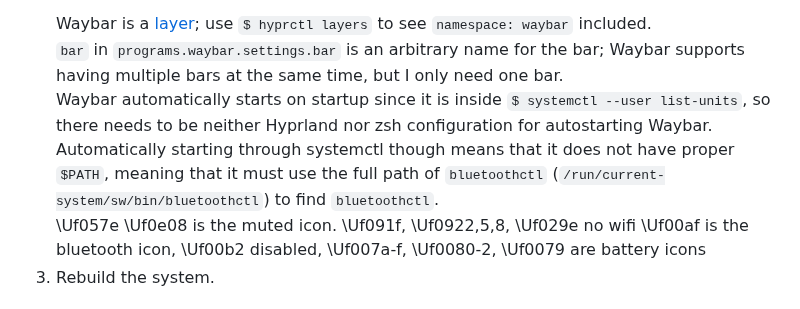
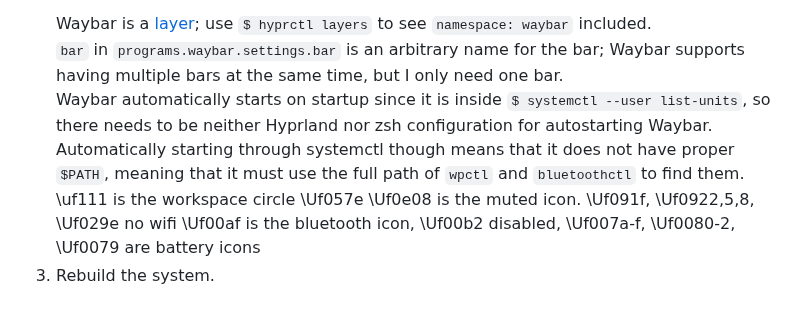
Before and after one commit to 0dpe/Linux-Journey, a Markdown page: README.md, the part around one of its changes. Drawn GitHub-style.

````diff
--- a/README.md
+++ b/README.md
@@ -1612,7 +1611,8 @@ For Linux systems, [PipeWire](https://docs.pipewire.org/index.html "PipeWire Doc
    ```
    Waybar is a [layer](https://wiki.hyprland.org/Configuring/Window-Rules/#layer-rules "Hyprland Wiki"); use `$ hyprctl layers` to see `namespace: waybar` included.\
    `bar` in `programs.waybar.settings.bar` is an arbitrary name for the bar; Waybar supports having multiple bars at the same time, but I only need one bar.\
-   Waybar automatically starts on startup since it is inside `$ systemctl --user list-units`, so there needs to be neither Hyprland nor zsh configuration for autostarting Waybar. Automatically starting through systemctl though means that it does not have proper `$PATH`, meaning that it must use the full path of `bluetoothctl` (`/run/current-system/sw/bin/bluetoothctl`) to find `bluetoothctl`.\
+   Waybar automatically starts on startup since it is inside `$ systemctl --user list-units`, so there needs to be neither Hyprland nor zsh configuration for autostarting Waybar. Automatically starting through systemctl though means that it does not have proper `$PATH`, meaning that it must use the full path of `wpctl` and `bluetoothctl` to find them.\
+   \uf111 is the workspace circle
    \Uf057e \Uf0e08 is the muted icon.
    \Uf091f, \Uf0922,5,8, \Uf029e no wifi
    \Uf00af is the bluetooth icon, \Uf00b2 disabled,
````
Also changed, not shown: other parts of README.md (+0 -1 lines).
